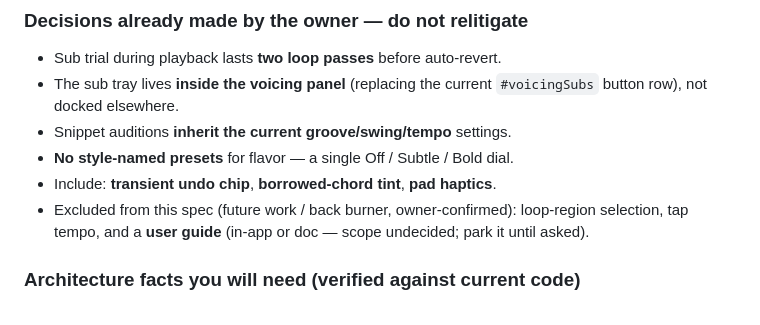
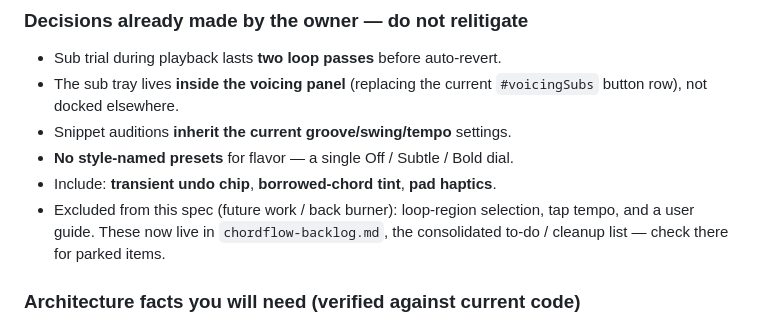
Before and after one commit to 2477zcf4zs-lgtm/ChordFlow, a Markdown page: chordflow-spec-v3.md, the part around the change. GitHub-like rendering.

```diff
--- a/chordflow-spec-v3.md
+++ b/chordflow-spec-v3.md
@@ -37,9 +37,9 @@ Three user-facing problems, in priority order:
 - Snippet auditions **inherit the current groove/swing/tempo** settings.
 - **No style-named presets** for flavor — a single Off / Subtle / Bold dial.
 - Include: **transient undo chip**, **borrowed-chord tint**, **pad haptics**.
-- Excluded from this spec (future work / back burner, owner-confirmed):
-  loop-region selection, tap tempo, and a **user guide** (in-app or doc —
-  scope undecided; park it until asked).
+- Excluded from this spec (future work / back burner): loop-region selection,
+  tap tempo, and a user guide. These now live in `chordflow-backlog.md`, the
+  consolidated to-do / cleanup list — check there for parked items.
 
 ### Architecture facts you will need (verified against current code)
 
```
Also changed, not shown: chordflow-backlog.md (added, +86 -0 lines).
